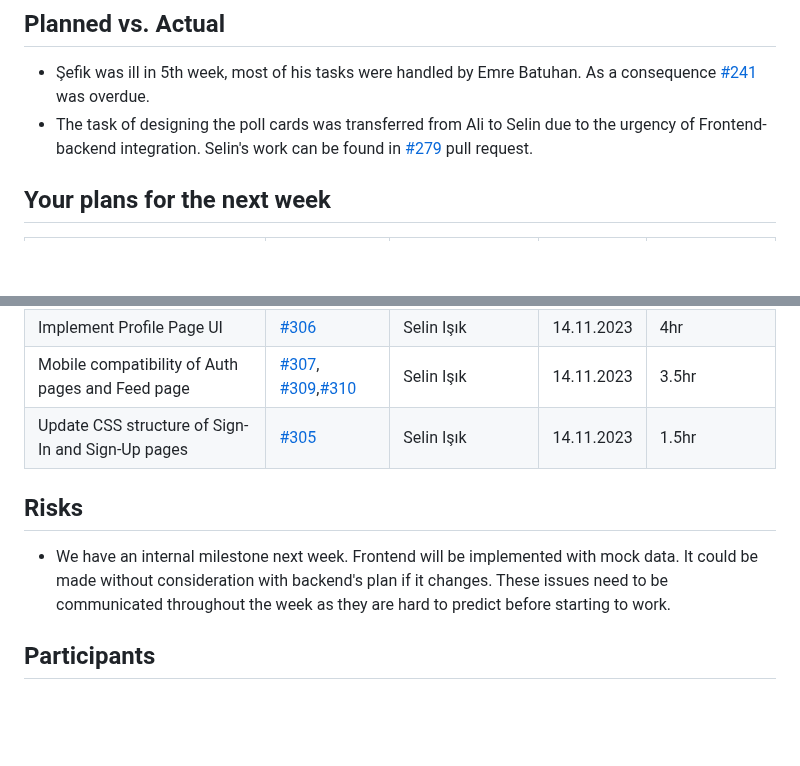
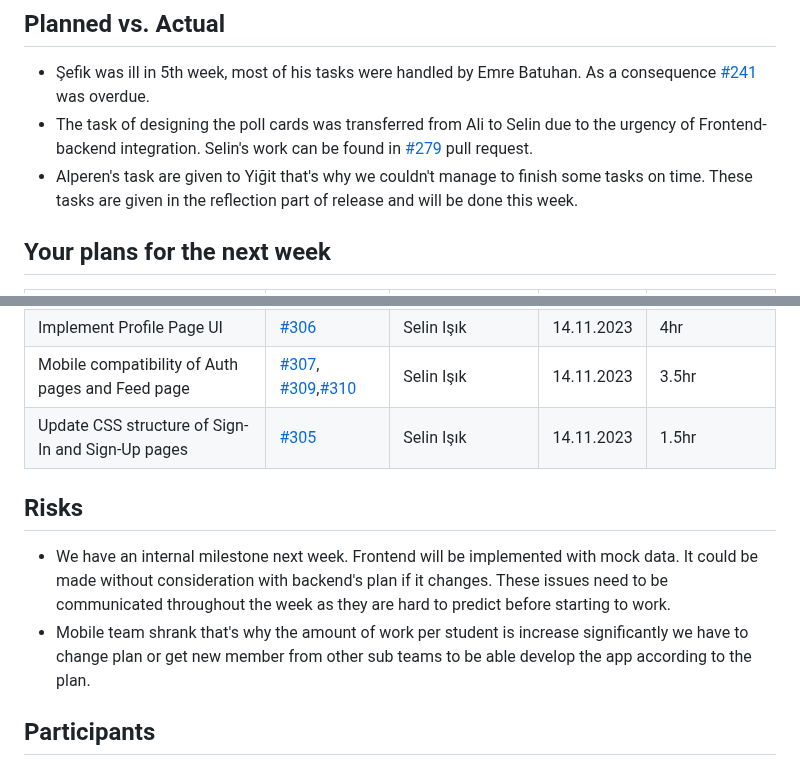
Before and after one commit to bounswe/bounswe2023group4, a Markdown page: reports/lab_report_6.md, 2 parts joined by grey strips. Drawn GitHub-style; blank space fills up the shorter version.

```diff
--- a/reports/lab_report_6.md
+++ b/reports/lab_report_6.md
@@ -50,6 +50,7 @@
 ## Planned vs. Actual
 * Şefik was ill in 5th week, most of his tasks were handled by Emre Batuhan. As a consequence [#241](https://github.com/bounswe/bounswe2023group4/issues/241) was overdue.
 * The task of designing the poll cards was transferred from Ali to Selin due to the urgency of Frontend-backend integration. Selin's work can be found in [#279](https://github.com/bounswe/bounswe2023group4/pull/279) pull request.
+* Alperen's task are given to Yiğit that's why we couldn't manage to finish some tasks on time. These tasks are given in the reflection part of release and will be done this week.
 
 ## Your plans for the next week
 | Description | Issue | Assignee | Due | Estimated Duration |
@@ -60,8 +61,10 @@
 | Implement Profile Page UI | [#306](https://github.com/bounswe/bounswe2023group4/issues/306) | Selin Işık | 14.11.2023 | 4hr |
 | Mobile compatibility of Auth pages and Feed page | [#307](https://github.com/bounswe/bounswe2023group4/issues/307), [#309](https://github.com/bounswe/bounswe2023group4/issues/309),[#310](https://github.com/bounswe/bounswe2023group4/issues/310)| Selin Işık | 14.11.2023 | 3.5hr |
 | Update CSS structure of Sign-In and Sign-Up pages | [#305](https://github.com/bounswe/bounswe2023group4/issues/305) | Selin Işık | 14.11.2023 | 1.5hr |
+
 ## Risks
 - We have an internal milestone next week. Frontend will be implemented with mock data. It could be made without consideration with backend's plan if it changes. These issues need to be communicated throughout the week as they are hard to predict before starting to work.
+- Mobile team shrank that's why the amount of work per student is increase significantly we have to change plan or get new member from other sub teams to be able develop the app according to the plan.
 
 ## Participants
 - Ali Nasra
```
